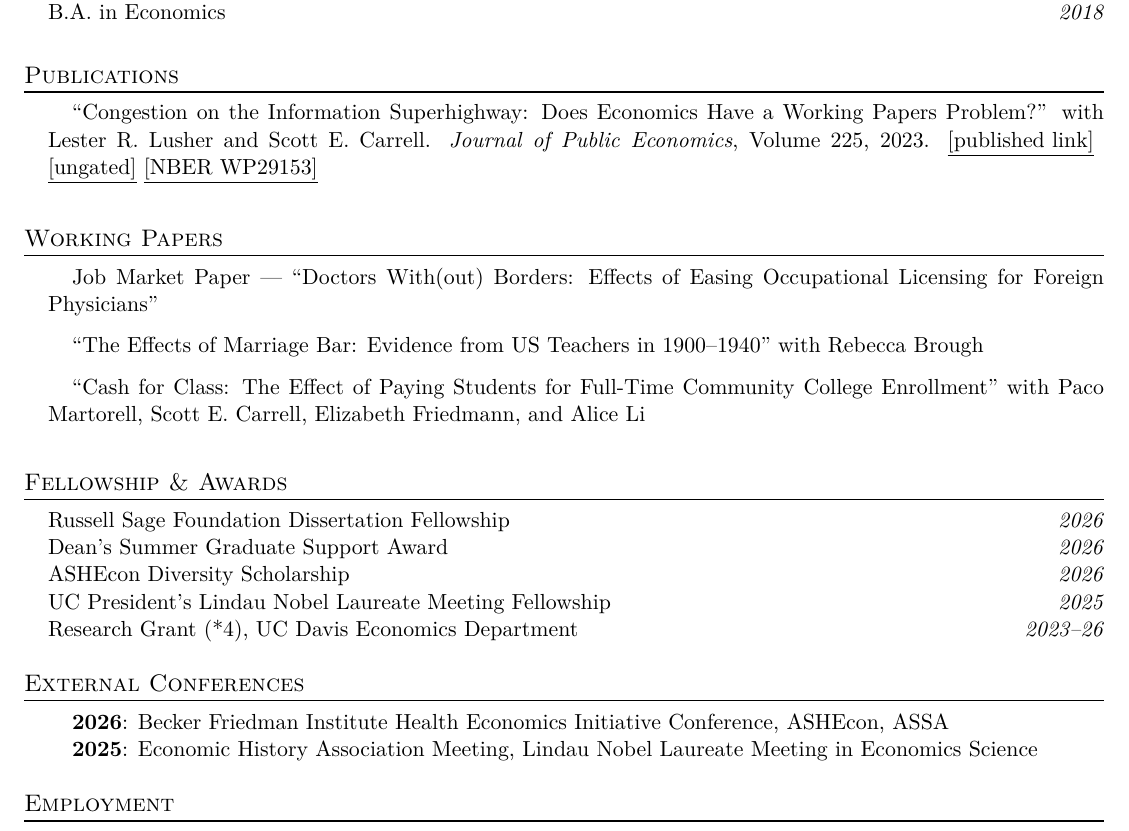
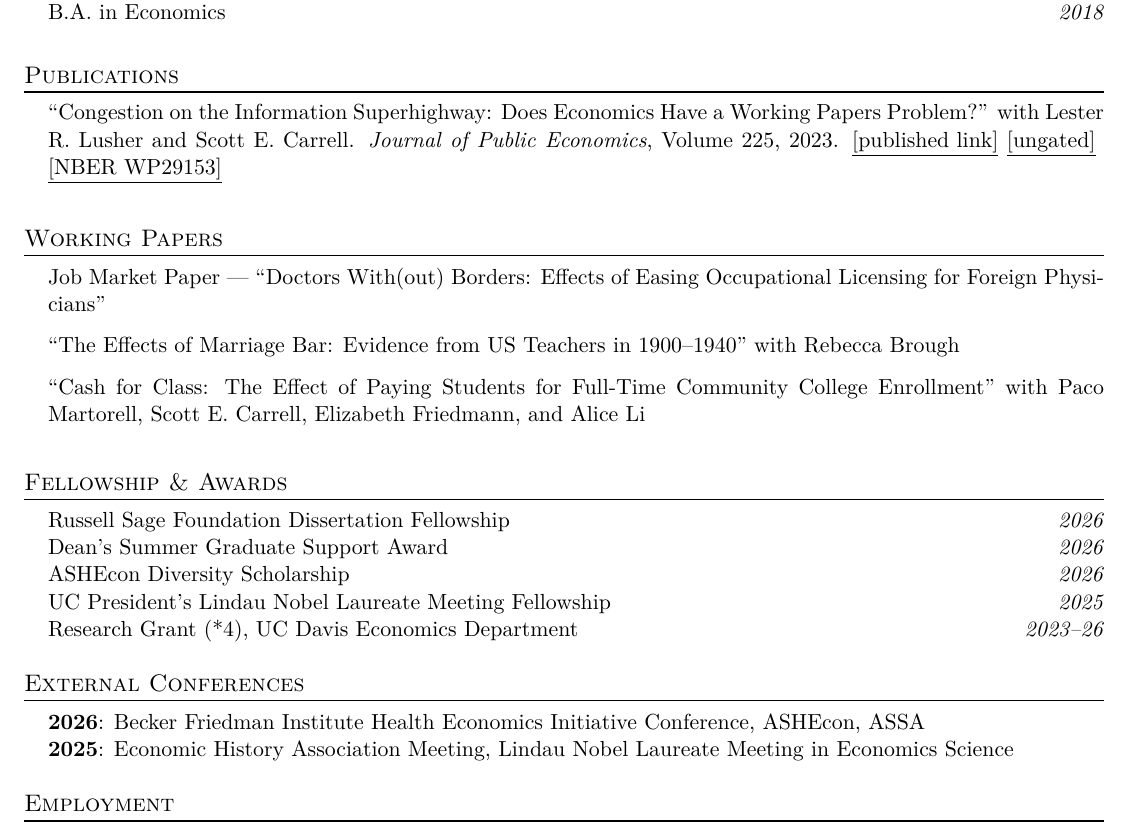
Before and after one commit to porkbellybabenie/porkbellybabenie.github.io, a LaTeX CV (CV_Wenni_Yang.tex): part of page 1 of 2, cut so that both start at the same text. Compiled offline with XeLaTeX.

Commit message:
Make body indentation consistent across sections
Fix \bline so External Conferences, Other Skills, and the research/paper
sections align at the same body indent as the \cvitem sections.

Co-Authored-By: Claude Opus 4.8 (1M context) <noreply@anthropic.com>

```diff
--- a/CV_Wenni_Yang.tex
+++ b/CV_Wenni_Yang.tex
@@ -37,8 +37,8 @@
 % grouped sub-heading (e.g. an institution) with nested items beneath it
 \newcommand{\cvgrouphead}[1]{\par\vspace{3pt}\noindent\hspace*{\bodyindent}\textbf{#1}\par\vspace{1pt}}
 \newcommand{\cvsubitem}[2]{\noindent\hspace*{\dimexpr\bodyindent+1.2em\relax}#1 \hfill \textit{#2} \par}
-% indented body paragraph, wrapped lines hang to the same indent
-\newcommand{\bline}[1]{\par\noindent\hangindent=\bodyindent\hangafter=0\hspace*{\bodyindent}#1\par}
+% indented body paragraph; first and wrapped lines all align at \bodyindent
+\newcommand{\bline}[1]{\par\noindent\hangindent=\bodyindent\hangafter=0 #1\par}
 % research/paper paragraph (block-indented) with gap after
 \newcommand{\paper}[1]{\bline{#1}\vspace{7pt}}
 
```
Also changed, not shown: CV_Wenni_Yang.pdf.
